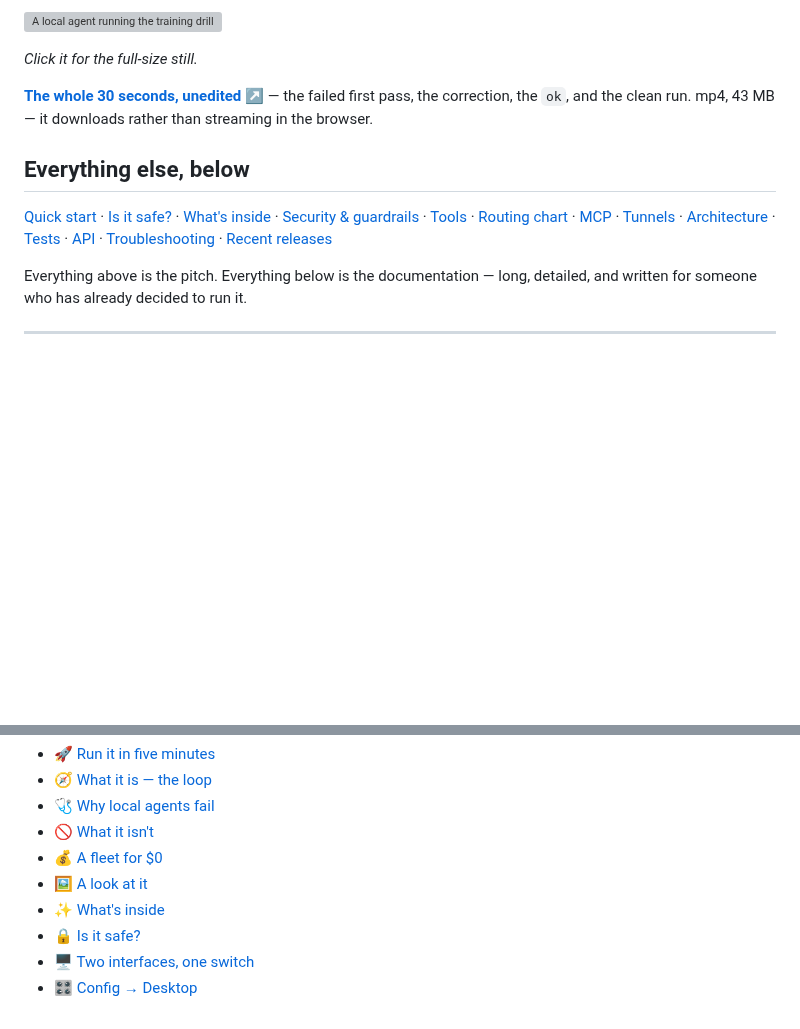
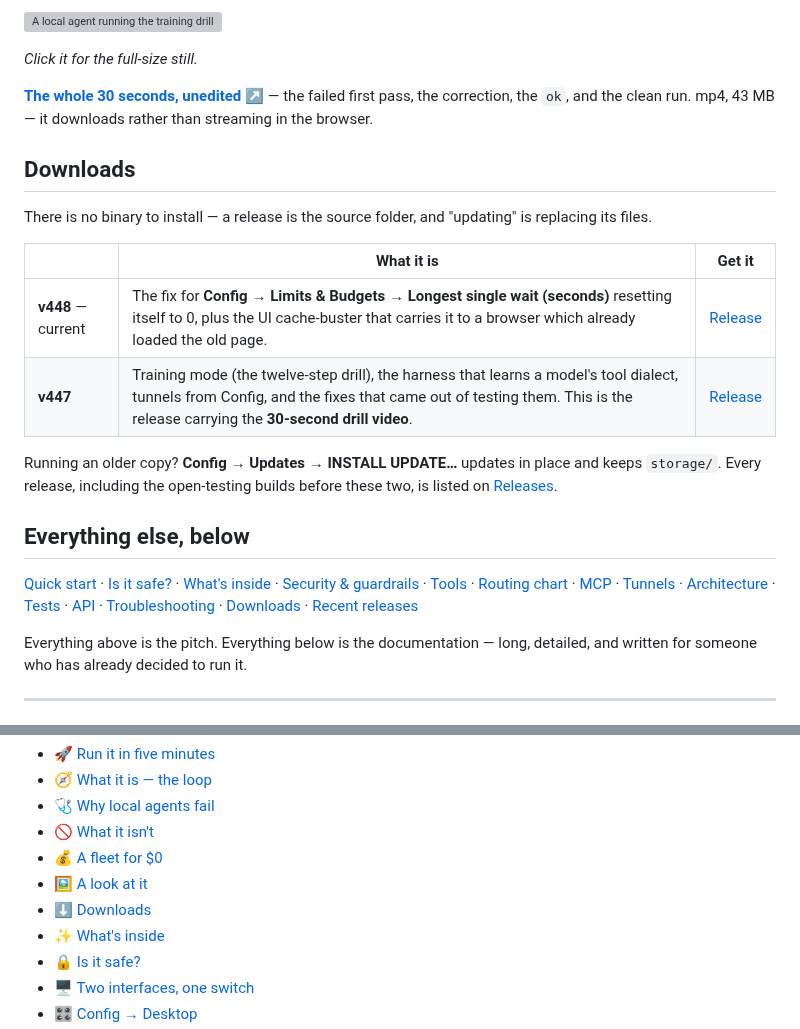
Before and after one commit to MBHudson/Autonomous, a Markdown page: README.md, 2 parts joined by grey strips. GitHub-like rendering; blank space fills up the shorter version; grey boxes are pictures that could not be loaded.

Commit message:
Give the README a place where the two real releases are named
A reader deciding whether to try this had no way to see the version history without opening
the Releases tab, which mixes two real releases in with five open-testing builds. The new
section names v448 and v447, says what each one contains, and points at the update path.

```diff
--- a/README.md
+++ b/README.md
@@ -122,6 +122,19 @@ run — each landing once, in order, with its own timing:
 
 **[The whole 30 seconds, unedited ↗](https://github.com/autonomous-loop-studio/Autonomous/releases/download/v447/Training-Mode.mp4)** — the failed first pass, the correction, the `ok`, and the clean run. mp4, 43 MB — it downloads rather than streaming in the browser.
 
+## Downloads
+
+There is no binary to install — a release is the source folder, and "updating" is replacing its files.
+
+| | What it is | Get it |
+|---|---|---|
+| **v448** — current | The fix for **Config → Limits & Budgets → Longest single wait (seconds)** resetting itself to 0, plus the UI cache-buster that carries it to a browser which already loaded the old page. | [Release](https://github.com/autonomous-loop-studio/Autonomous/releases/tag/v448) |
+| **v447** | Training mode (the twelve-step drill), the harness that learns a model's tool dialect, tunnels from Config, and the fixes that came out of testing them. This is the release carrying the **30-second drill video**. | [Release](https://github.com/autonomous-loop-studio/Autonomous/releases/tag/v447) |
+
+Running an older copy? **Config → Updates → INSTALL UPDATE…** updates in place and keeps `storage/`.
+Every release, including the open-testing builds before these two, is listed on
+[Releases](https://github.com/autonomous-loop-studio/Autonomous/releases).
+
 ## Everything else, below
 
 [Quick start](#-quick-start) · [Is it safe?](#-is-it-safe) · [What's inside](#-whats-inside) ·
@@ -129,7 +142,7 @@ run — each landing once, in order, with its own timing:
 [Tools](#️-tools-agents-can-use) · [Routing chart](#-routing-chart) ·
 [MCP](#-mcp--connect-out-to-other-servers-client) · [Tunnels](#-tunnels--take-the-mcp-server-off-lan) ·
 [Architecture](#-architecture) · [Tests](#-tests) · [API](#-api-endpoints) ·
-[Troubleshooting](#-troubleshooting) · [Recent releases](#-whats-new)
+[Troubleshooting](#-troubleshooting) · [Downloads](#downloads) · [Recent releases](#-whats-new)
 
 Everything above is the pitch. Everything below is the documentation — long, detailed, and
 written for someone who has already decided to run it.
@@ -148,6 +161,7 @@ Jump straight to a section — every heading on this page is linkable; these are
 - [🚫 What it isn't](#what-it-is-not)
 - [💰 A fleet for $0](#a-fleet-for-0)
 - [🖼️ A look at it](#a-look-at-it)
+- [⬇️ Downloads](#downloads)
 - [✨ What's inside](#-whats-inside)
 - [🔒 Is it safe?](#-is-it-safe)
 - [🖥️ Two interfaces, one switch](#️-two-interfaces-one-switch)
```
